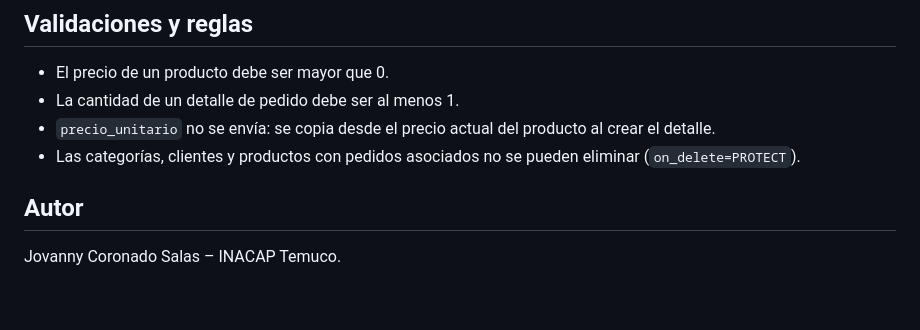
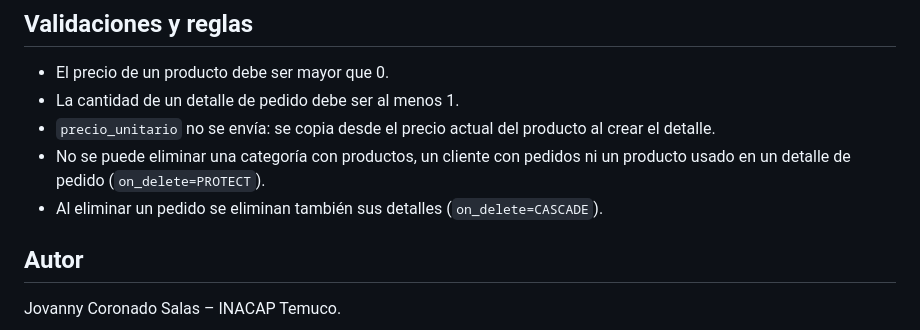
Before and after one commit to Sucio333/jovannycoronado-api.tienda, a Markdown page: README.md, the part around the change. GitHub-like rendering; blank space fills up the shorter version.

Commit message:
Corrige reglas de eliminación en el README

```diff
--- a/README.md
+++ b/README.md
@@ -208,7 +208,8 @@ Respuesta `201 Created`:
 - El precio de un producto debe ser mayor que 0.
 - La cantidad de un detalle de pedido debe ser al menos 1.
 - `precio_unitario` no se envía: se copia desde el precio actual del producto al crear el detalle.
-- Las categorías, clientes y productos con pedidos asociados no se pueden eliminar (`on_delete=PROTECT`).
+- No se puede eliminar una categoría con productos, un cliente con pedidos ni un producto usado en un detalle de pedido (`on_delete=PROTECT`).
+- Al eliminar un pedido se eliminan también sus detalles (`on_delete=CASCADE`).
 
 ## Autor
 
```
